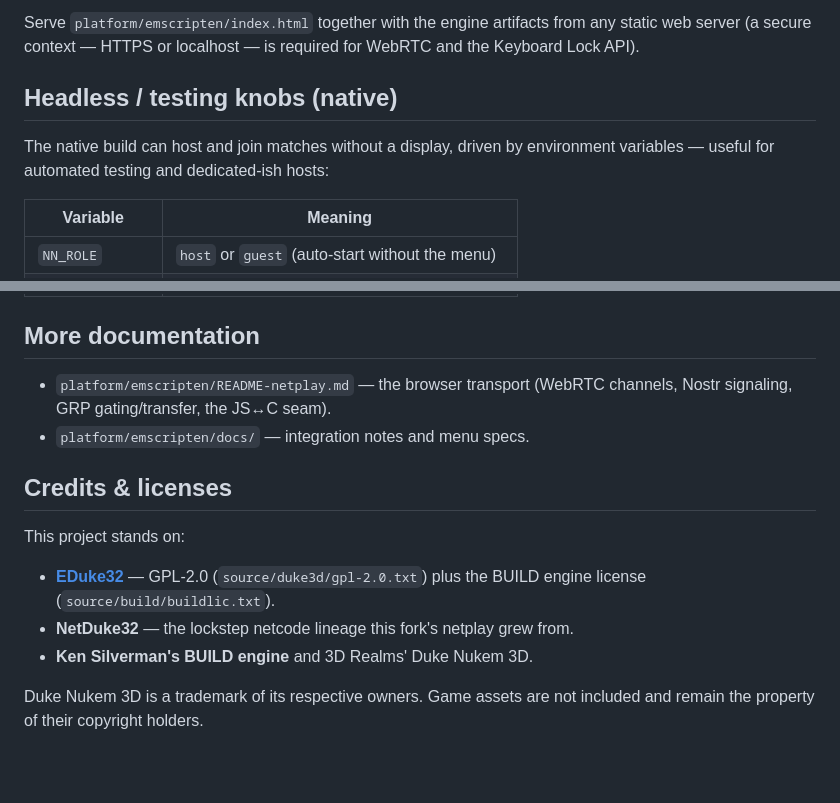
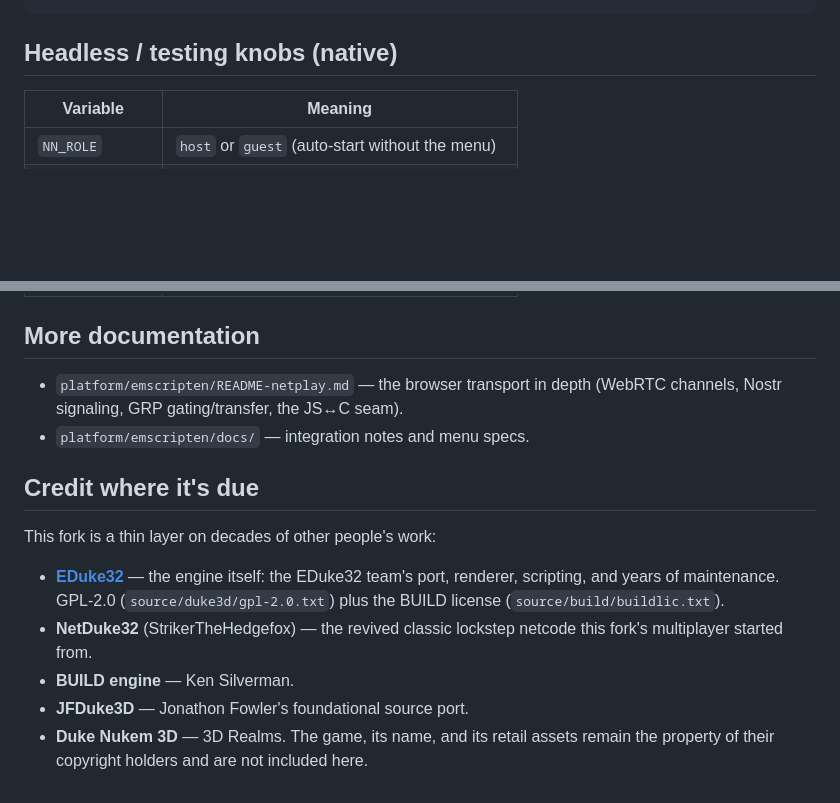
Before and after one commit to DigitalCyberSoft/eduke32-wasm, a Markdown page: README.md, 2 parts joined by grey strips. GitHub-like rendering; blank space fills up the shorter version.

````diff
--- a/README.md
+++ b/README.md
@@ -73,13 +96,6 @@ npm run build:net       # bundles net/ into eduke32-net.js
 ```
 
-Serve `platform/emscripten/index.html` together with the engine artifacts
-from any static web server (a secure context — HTTPS or localhost — is
-required for WebRTC and the Keyboard Lock API).
-
 ## Headless / testing knobs (native)
-
-The native build can host and join matches without a display, driven by
-environment variables — useful for automated testing and dedicated-ish hosts:
 
 | Variable | Meaning |
 | --- | --- |
@@ -95,18 +111,21 @@ environment variables — useful for automated testing and dedicated-ish hosts:
 
 ## More documentation
 
-- `platform/emscripten/README-netplay.md` — the browser transport (WebRTC
-  channels, Nostr signaling, GRP gating/transfer, the JS↔C seam).
+- `platform/emscripten/README-netplay.md` — the browser transport in depth
+  (WebRTC channels, Nostr signaling, GRP gating/transfer, the JS↔C seam).
 - `platform/emscripten/docs/` — integration notes and menu specs.
 
-## Credits & licenses
+## Credit where it's due
 
-This project stands on:
+This fork is a thin layer on decades of other people's work:
 
-- **[EDuke32](https://www.eduke32.com/)** — GPL-2.0 (`source/duke3d/gpl-2.0.txt`)
-  plus the BUILD engine license (`source/build/buildlic.txt`).
-- **NetDuke32** — the lockstep netcode lineage this fork's netplay grew from.
-- **Ken Silverman's BUILD engine** and 3D Realms' Duke Nukem 3D.
-
-Duke Nukem 3D is a trademark of its respective owners. Game assets are not
-included and remain the property of their copyright holders.
+- **[EDuke32](https://www.eduke32.com/)** — the engine itself: the EDuke32
+  team's port, renderer, scripting, and years of maintenance. GPL-2.0
+  (`source/duke3d/gpl-2.0.txt`) plus the BUILD license
+  (`source/build/buildlic.txt`).
+- **NetDuke32** (StrikerTheHedgefox) — the revived classic lockstep netcode
+  this fork's multiplayer started from.
+- **BUILD engine** — Ken Silverman.
+- **JFDuke3D** — Jonathon Fowler's foundational source port.
+- **Duke Nukem 3D** — 3D Realms. The game, its name, and its retail assets
+  remain the property of their copyright holders and are not included here.
````
Also changed, not shown: other parts of README.md (+72 -49 lines).
